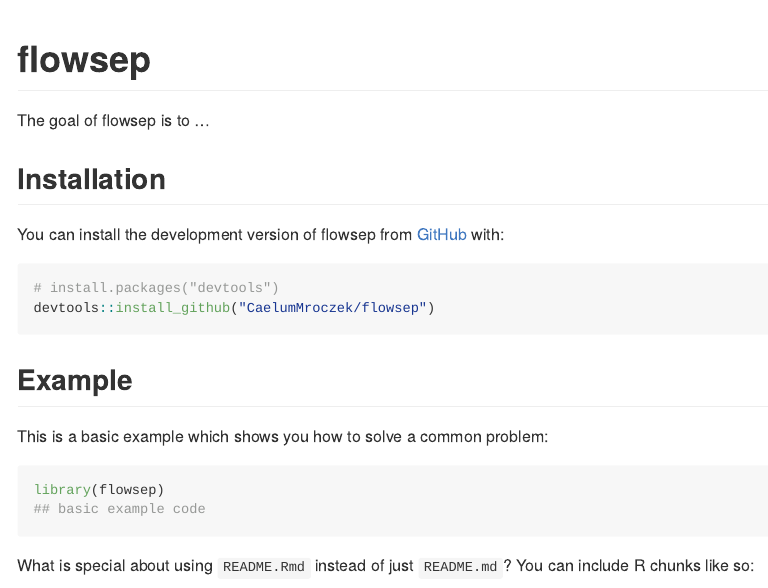
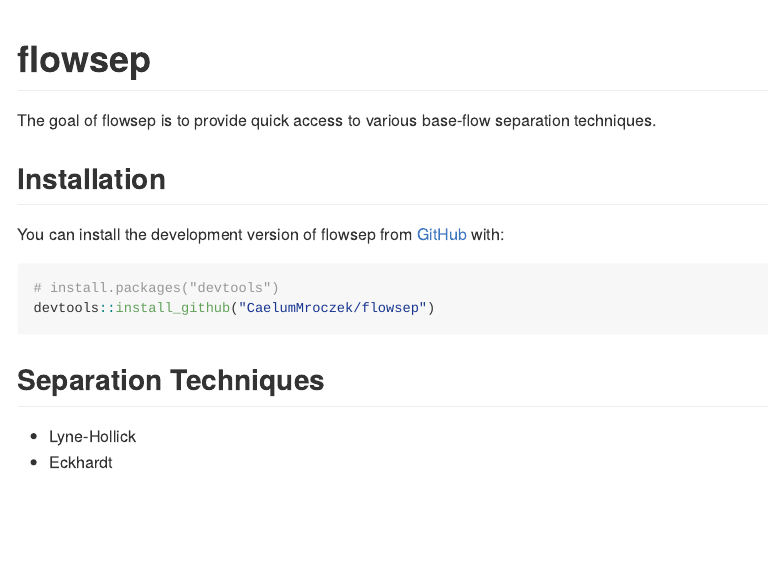
Before and after one commit to CaelumMroczek/flowsep, an R Markdown document (README.Rmd): the page in a window 1100 px wide, from its top. The pictures show the output file README.md that the author committed with the source, drawn offline in the style of GitHub; badge pictures from the web are left out.

Commit message:
Update README

````diff
--- a/README.Rmd
+++ b/README.Rmd
@@ -19,7 +19,7 @@
 [![R-CMD-check](https://github.com/CaelumMroczek/flowsep/actions/workflows/R-CMD-check.yaml/badge.svg)](https://github.com/CaelumMroczek/flowsep/actions/workflows/R-CMD-check.yaml)
 <!-- badges: end -->
 
-The goal of flowsep is to ...
+The goal of flowsep is to provide quick access to various base-flow separation techniques.
 
 ## Installation
 
@@ -30,13 +30,6 @@
 devtools::install_github("CaelumMroczek/flowsep")
 ```
 
-## Example
-
-This is a basic example which shows you how to solve a common problem:
-
-```{r example}
-library(flowsep)
-## basic example code
-```
-
-What is special about using `README.Rmd` instead of just `README.md`? You can include R chunks like so:
+## Separation Techniques
+- Lyne-Hollick
+- Eckhardt
````
Also changed, not shown: README.md, README.Rmd (14 more changed lines), 1 other file.
